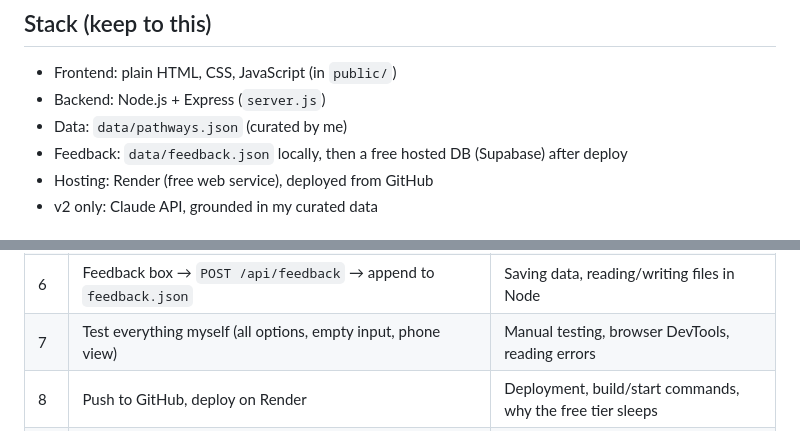
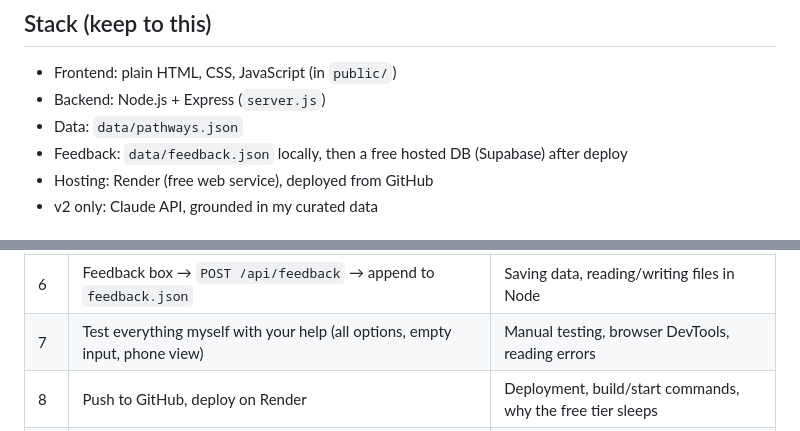
Before and after one commit to aimepaccy/residency-pathway, a Markdown page: CLAUDE.md, 2 parts joined by grey strips. GitHub-like rendering.

Commit message:
Give more access and power to Claude for assistance

```diff
--- a/CLAUDE.md
+++ b/CLAUDE.md
@@ -47,7 +47,7 @@ Below the sections there is a **feedback box**.
 
 - Frontend: plain HTML, CSS, JavaScript (in `public/`)
 - Backend: Node.js + Express (`server.js`)
-- Data: `data/pathways.json` (curated by me)
+- Data: `data/pathways.json`
 - Feedback: `data/feedback.json` locally, then a free hosted DB (Supabase) after deploy
 - Hosting: Render (free web service), deployed from GitHub
 - v2 only: Claude API, grounded in my curated data
@@ -101,7 +101,7 @@ I am starting **from zero**: no folder, no repo, nothing created yet.
 | 4 | `POST /api/pathway` returns the match (or a friendly "no match") | What an API/route is, JSON bodies, handling errors |
 | 5 | Frontend calls the API with `fetch` and shows 4 result cards | async/await, how the frontend talks to the backend |
 | 6 | Feedback box → `POST /api/feedback` → append to `feedback.json` | Saving data, reading/writing files in Node |
-| 7 | Test everything myself (all options, empty input, phone view) | Manual testing, browser DevTools, reading errors |
+| 7 | Test everything myself with your help (all options, empty input, phone view) | Manual testing, browser DevTools, reading errors |
 | 8 | Push to GitHub, deploy on Render | Deployment, build/start commands, why the free tier sleeps |
 | 9 | Move feedback to Supabase, using `.env` for secrets | Environment variables, why files reset on Render, keeping secrets out of git |
 | 10 | (v2) Claude API personalizes advice using my data | Calling an external API safely, grounding AI in real data |
```
